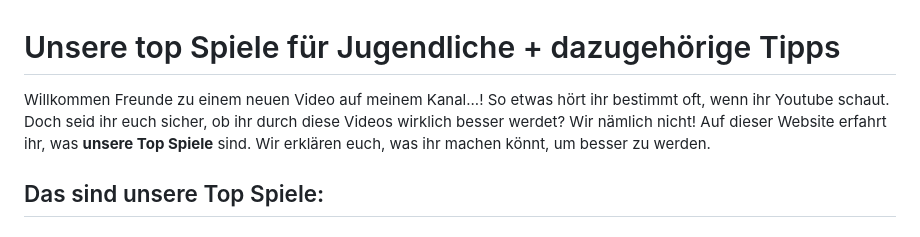
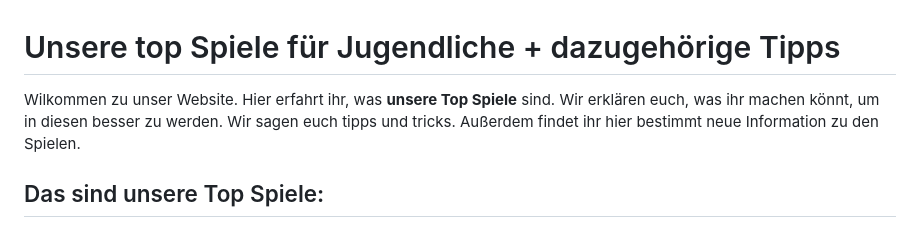
Before and after one commit to VWTBasti/Top-Spiele, a Markdown page: README.md, the part around the change. Drawn GitHub-style.

```diff
--- a/README.md
+++ b/README.md
@@ -2,9 +2,7 @@
 
 <h1>Unsere top Spiele für Jugendliche + dazugehörige Tipps</h1>
 <p>
-Willkommen Freunde zu einem neuen Video auf meinem Kanal...!
-So etwas hört ihr bestimmt oft, wenn ihr Youtube schaut. Doch seid ihr euch sicher, ob ihr durch diese Videos wirklich besser werdet? Wir nämlich nicht!
-Auf dieser Website erfahrt ihr, was <b>unsere Top Spiele</b> sind. Wir erklären euch, was ihr machen könnt, um besser zu werden.
+Wilkommen zu unser Website. Hier erfahrt ihr, was <b>unsere Top Spiele</b> sind. Wir erklären euch, was ihr machen könnt, um in diesen besser zu werden. Wir sagen euch tipps und tricks. Außerdem findet ihr hier bestimmt neue Information zu den Spielen.
 </p>
 <h2>Das sind unsere Top Spiele:</h2>
 <p>
```
